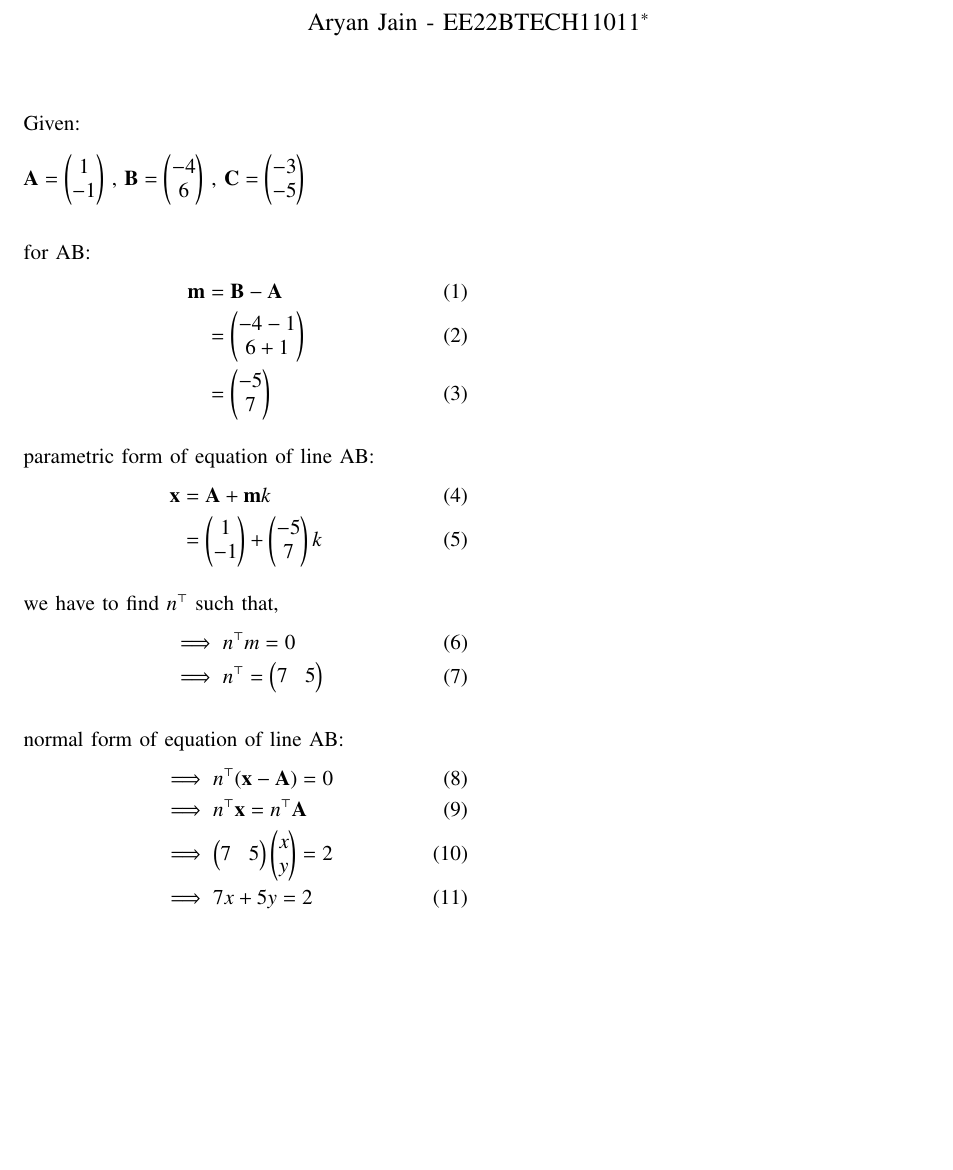
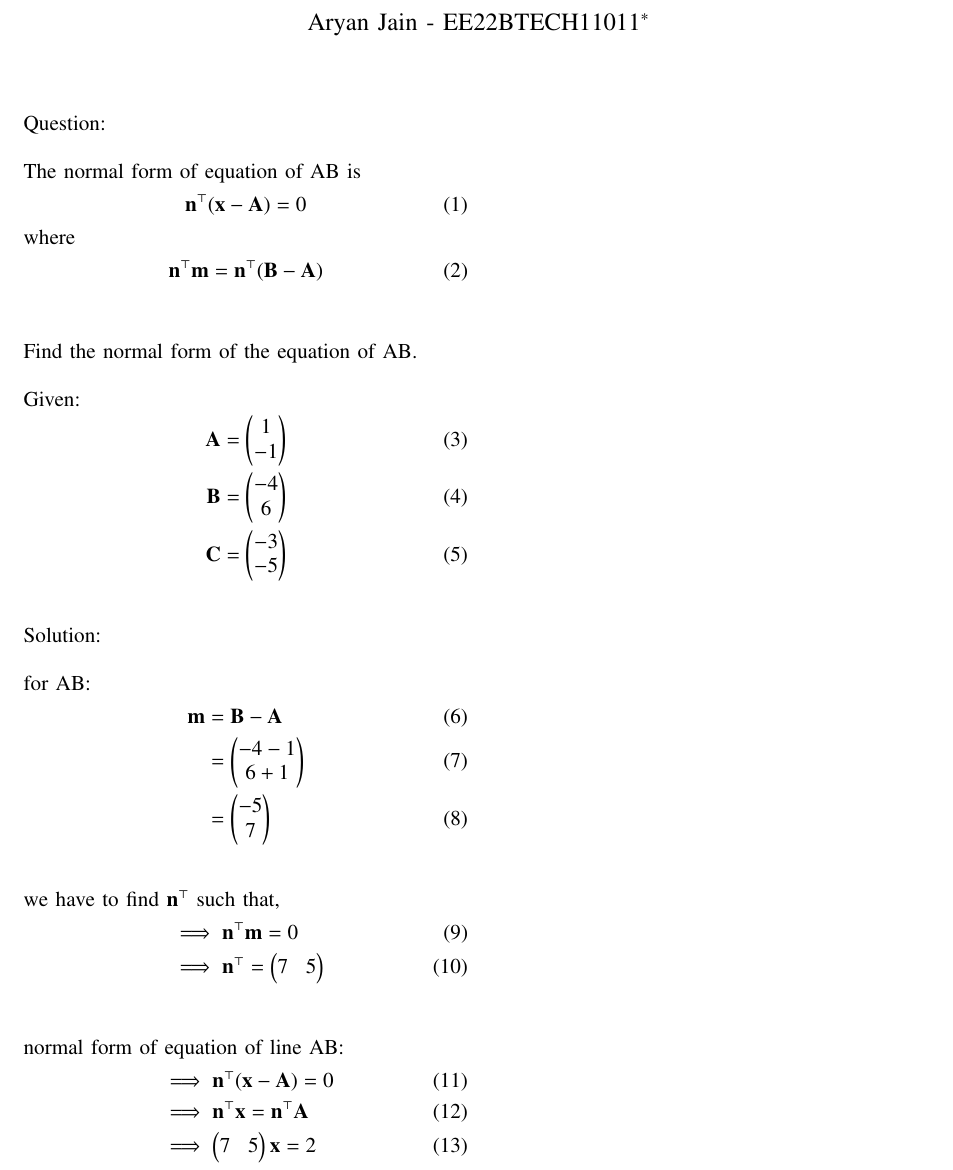
Before and after one commit to aryanj4124/GVV, a LaTeX problem sheet (Q 1.1.5/assignment1.tex): part of the page, cut so that both start at the same text, the shorter picture padded with empty space. Compiled offline with pdfLaTeX.

Commit message:
added and modified some files

```diff
--- a/Q 1.1.5/assignment1.tex
+++ b/Q 1.1.5/assignment1.tex
@@ -211,37 +211,53 @@
 % For peerreview papers, this IEEEtran command inserts a page break and
 % creates the second title. It will be ignored for other modes.
 %\IEEEpeerreviewmaketitle
+Question:
+\newline
+
+The normal form of equation of AB is
+\begin{align}
+\vec{n}^{\top}(\vec{x} - \vec{A}) = 0
+\end{align}
+where
+\begin{align}
+\vec{n}^{\top}\vec{m} = \vec{n}^{\top}(\vec{B} - \vec{A})
+\end{align}
+\newline
+
+Find the normal form of the equation of AB.
+\newline
+
 Given:
-\\\\
-$\vec{A} = \myvec{1\\-1\\}$
-, $\vec{B} = \myvec{-4\\6\\}$
-, $\vec{C} = \myvec{-3\\-5\\}$
-\\\\\\
+\begin{align}
+\vec{A} &= \myvec{1\\-1\\}\\
+\vec{B} &= \myvec{-4\\6\\}\\
+\vec{C} &= \myvec{-3\\-5\\}
+\end{align}
+\newline
+
+Solution:
+\newline
+
 for AB:
 \begin{align}
 	\vec{m} &= \vec{B}-\vec{A}\\
          &= \myvec{-4-1\\6+1\\}\\
          &= \myvec{-5\\7\\}
 \end{align}
-\\
-parametric form of equation of line AB:
+\newline
+
+we have to find $\vec{n}^{\top}$ such that,
 \begin{align}
-	\vec{x} &= \vec{A} + \vec{m}k\\
-         &= \myvec{1\\-1\\} + \myvec{-5\\7\\}k
+           &\implies \vec{n}^{\top}\vec{m} = 0
+\\         &\implies \vec{n}^{\top} = \myvec{7&5}
 \end{align}
-\\
-we have to find $n^{\top}$ such that,
-\begin{align}
-           &\implies n^{\top}m = 0
-\\         &\implies n^{\top} = \myvec{7&5}
-\end{align}
-\\
+\newline
+
 normal form of equation of line AB:
 \begin{align}
-       &\implies n^{\top}(\vec{x} - \vec{A}) = 0\\
-       &\implies n^{\top}\vec{x} = n^{\top}\vec{A}\\
-       &\implies\myvec{7&5}\myvec{x\\y\\} = 2\\
-       &\implies 7x+5y=2
+       &\implies \vec{n}^{\top}(\vec{x} - \vec{A}) = 0\\
+       &\implies \vec{n}^{\top}\vec{x} = \vec{n}^{\top}\vec{A}\\
+       &\implies\myvec{7&5}\vec{x} = 2
 \end{align}
 
 \end{document}
```
Also changed, not shown: Q 1.1.5/assignment1.pdf, 2 other files.
